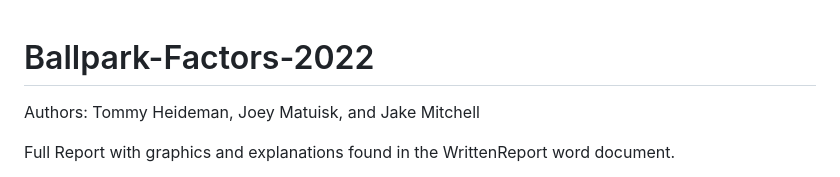
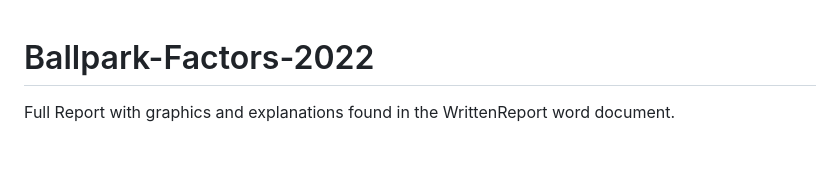
Before and after one commit to TommyHeideman/Ballpark-Factors-2022, a Markdown page: README.md, the part around the change. Rendered like a GitHub page; blank space fills up the shorter version.

```diff
--- a/README.md
+++ b/README.md
@@ -1,6 +1,6 @@
 # Ballpark-Factors-2022
 
-Authors: Tommy Heideman, Joey Matuisk, and Jake Mitchell
+
 
 Full Report with graphics and explanations found in the WrittenReport word document.
 
```
